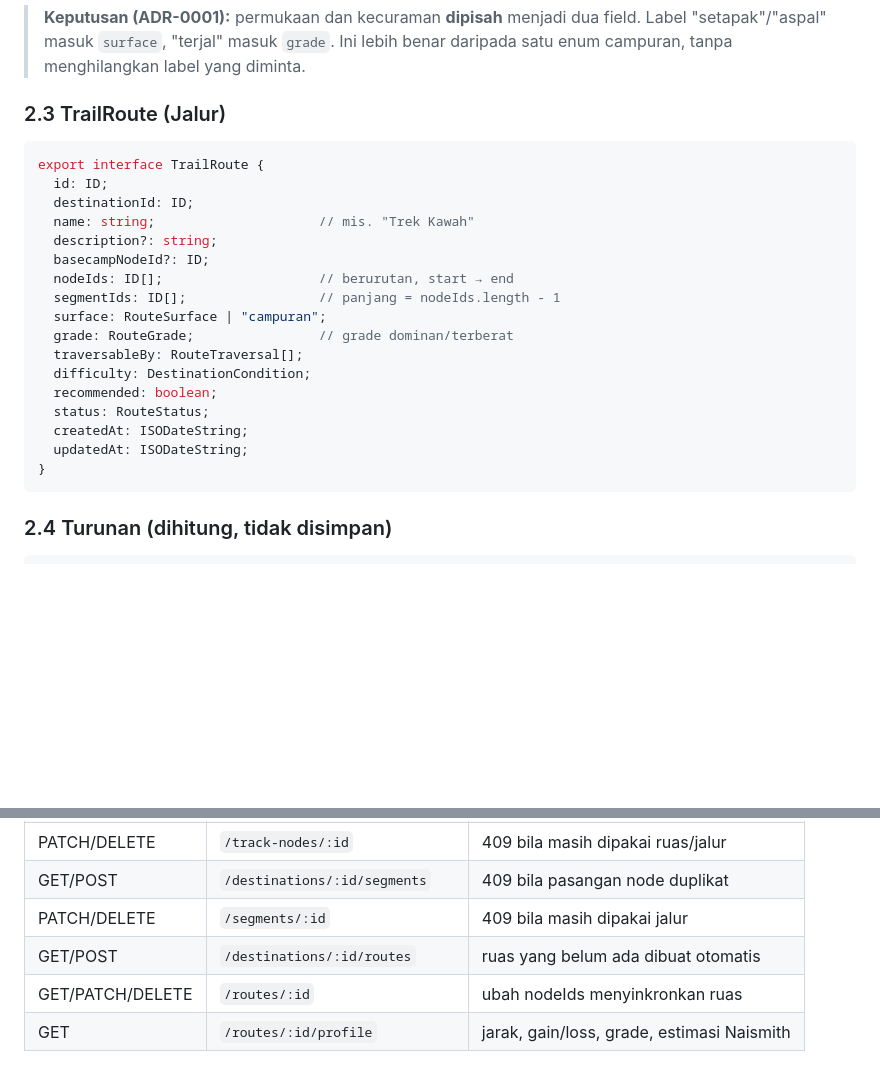
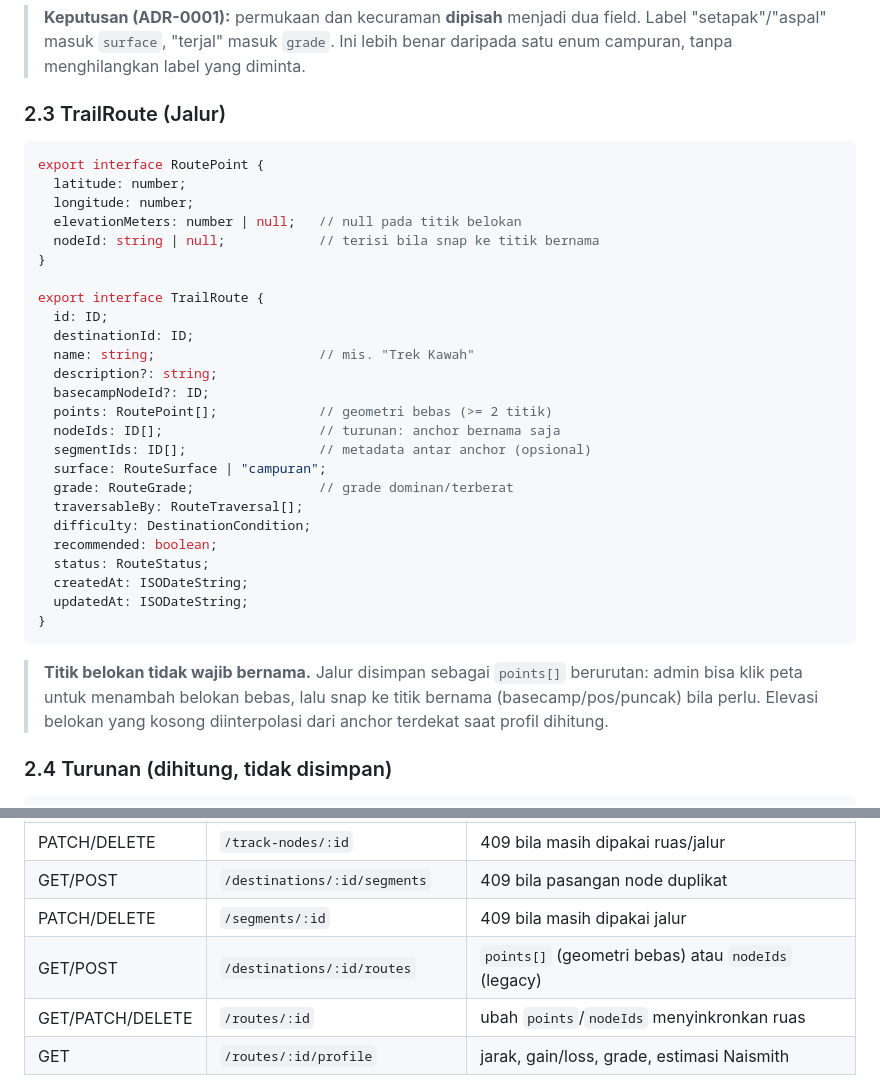
Before and after one commit to fauziahmadzaki/dolenae.id, a Markdown page: docs/specs/route-builder.md, 2 parts joined by grey strips. Rendered like a GitHub page; blank space fills up the shorter version.

Commit message:
docs: document free trail geometry

````diff
--- a/docs/specs/route-builder.md
+++ b/docs/specs/route-builder.md
@@ -107,14 +107,22 @@ export interface RouteSegment {
 ### 2.3 TrailRoute (Jalur)
 
 ```ts
+export interface RoutePoint {
+  latitude: number;
+  longitude: number;
+  elevationMeters: number | null;   // null pada titik belokan
+  nodeId: string | null;            // terisi bila snap ke titik bernama
+}
+
 export interface TrailRoute {
   id: ID;
   destinationId: ID;
   name: string;                     // mis. "Trek Kawah"
   description?: string;
   basecampNodeId?: ID;
-  nodeIds: ID[];                    // berurutan, start → end
-  segmentIds: ID[];                 // panjang = nodeIds.length - 1
+  points: RoutePoint[];             // geometri bebas (>= 2 titik)
+  nodeIds: ID[];                    // turunan: anchor bernama saja
+  segmentIds: ID[];                 // metadata antar anchor (opsional)
   surface: RouteSurface | "campuran";
   grade: RouteGrade;                // grade dominan/terberat
   traversableBy: RouteTraversal[];
@@ -125,6 +133,11 @@ export interface TrailRoute {
   updatedAt: ISODateString;
 }
 ```
+
+> **Titik belokan tidak wajib bernama.** Jalur disimpan sebagai `points[]`
+> berurutan: admin bisa klik peta untuk menambah belokan bebas, lalu snap ke
+> titik bernama (basecamp/pos/puncak) bila perlu. Elevasi belokan yang kosong
+> diinterpolasi dari anchor terdekat saat profil dihitung.
 
 ### 2.4 Turunan (dihitung, tidak disimpan)
 
@@ -331,8 +344,8 @@ Semua endpoint admin (Bearer + role `admin`):
 | PATCH/DELETE | `/track-nodes/:id` | 409 bila masih dipakai ruas/jalur |
 | GET/POST | `/destinations/:id/segments` | 409 bila pasangan node duplikat |
 | PATCH/DELETE | `/segments/:id` | 409 bila masih dipakai jalur |
-| GET/POST | `/destinations/:id/routes` | ruas yang belum ada dibuat otomatis |
-| GET/PATCH/DELETE | `/routes/:id` | ubah nodeIds menyinkronkan ruas |
+| GET/POST | `/destinations/:id/routes` | `points[]` (geometri bebas) atau `nodeIds` (legacy) |
+| GET/PATCH/DELETE | `/routes/:id` | ubah `points`/`nodeIds` menyinkronkan ruas |
 | GET | `/routes/:id/profile` | jarak, gain/loss, grade, estimasi Naismith |
 
 UI: `/admin/destinasi/:id/rute` (preview) dan
````
